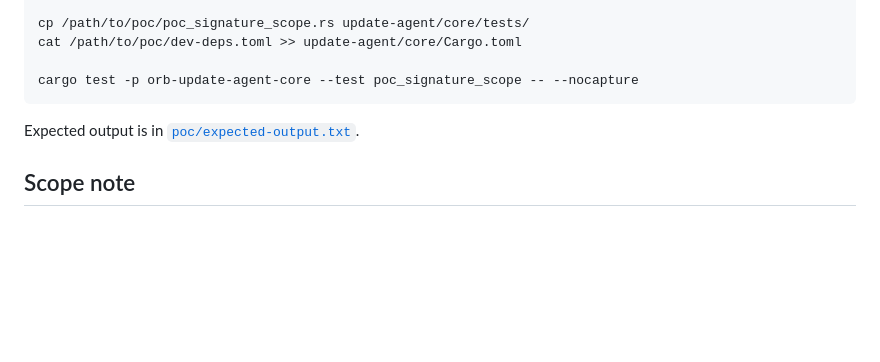
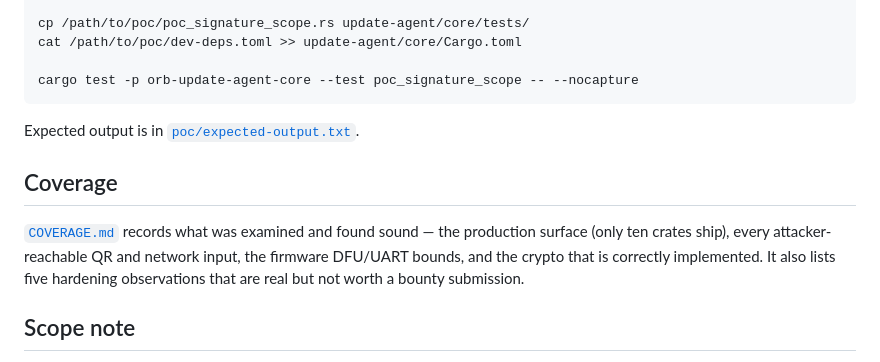
Before and after one commit to Khaled-mohamed5/Cryptography, a Markdown page: security-research/worldcoin-orb/README.md, the part around the change. GitHub-like rendering; blank space fills up the shorter version.

```diff
--- a/security-research/worldcoin-orb/README.md
+++ b/security-research/worldcoin-orb/README.md
@@ -63,6 +63,14 @@ cargo test -p orb-update-agent-core --test poc_signature_scope -- --nocapture
 
 Expected output is in [`poc/expected-output.txt`](poc/expected-output.txt).
 
+## Coverage
+
+[`COVERAGE.md`](COVERAGE.md) records what was examined and found sound — the
+production surface (only ten crates ship), every attacker-reachable QR and
+network input, the firmware DFU/UART bounds, and the crypto that is correctly
+implemented. It also lists five hardening observations that are real but not
+worth a bounty submission.
+
 ## Scope note
 
 Only the source repositories listed above were reviewed. No testing was
```
Also changed, not shown: security-research/worldcoin-orb/COVERAGE.md (added, +96 -0 lines).
